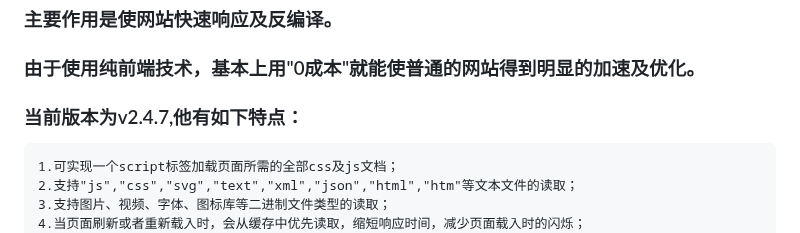
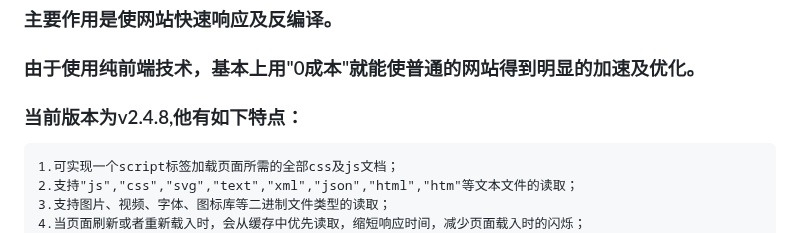
Before and after one commit to baiyukey/headLoader, a Markdown page: README.md, the part around the change. GitHub-like rendering.

```diff
--- a/README.md
+++ b/README.md
@@ -5,7 +5,7 @@
 ### headLoader的主要功能有：`资源加载`、`预加载`、`热加载`、`多页面缓存共享`、`代码隐藏`等。
 ### 主要作用是使网站快速响应及反编译。
 ### 由于使用纯前端技术，基本上用"0成本"就能使普通的网站得到明显的加速及优化。
-### 当前版本为v2.4.7,他有如下特点：
+### 当前版本为v2.4.8,他有如下特点：
     1.可实现一个script标签加载页面所需的全部css及js文档；
     2.支持"js","css","svg","text","xml","json","html","htm"等文本文件的读取；
     3.支持图片、视频、字体、图标库等二进制文件类型的读取；
```
